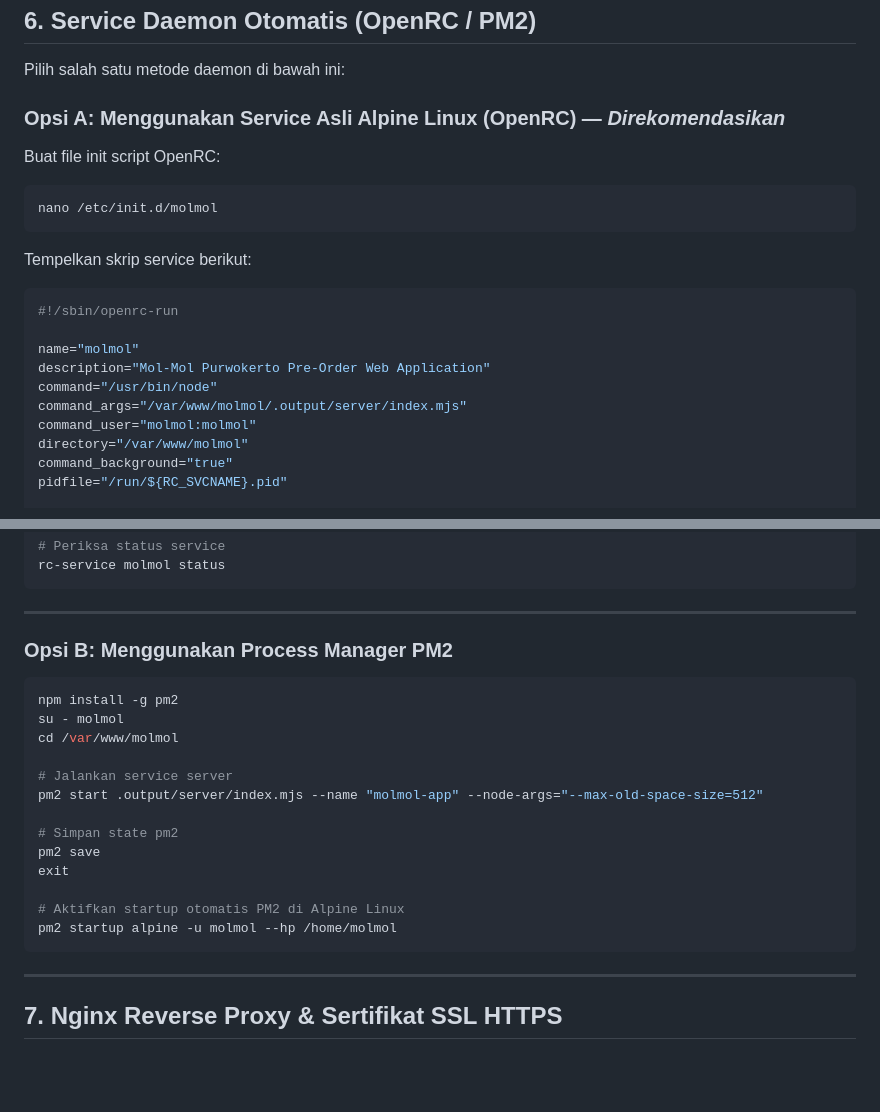
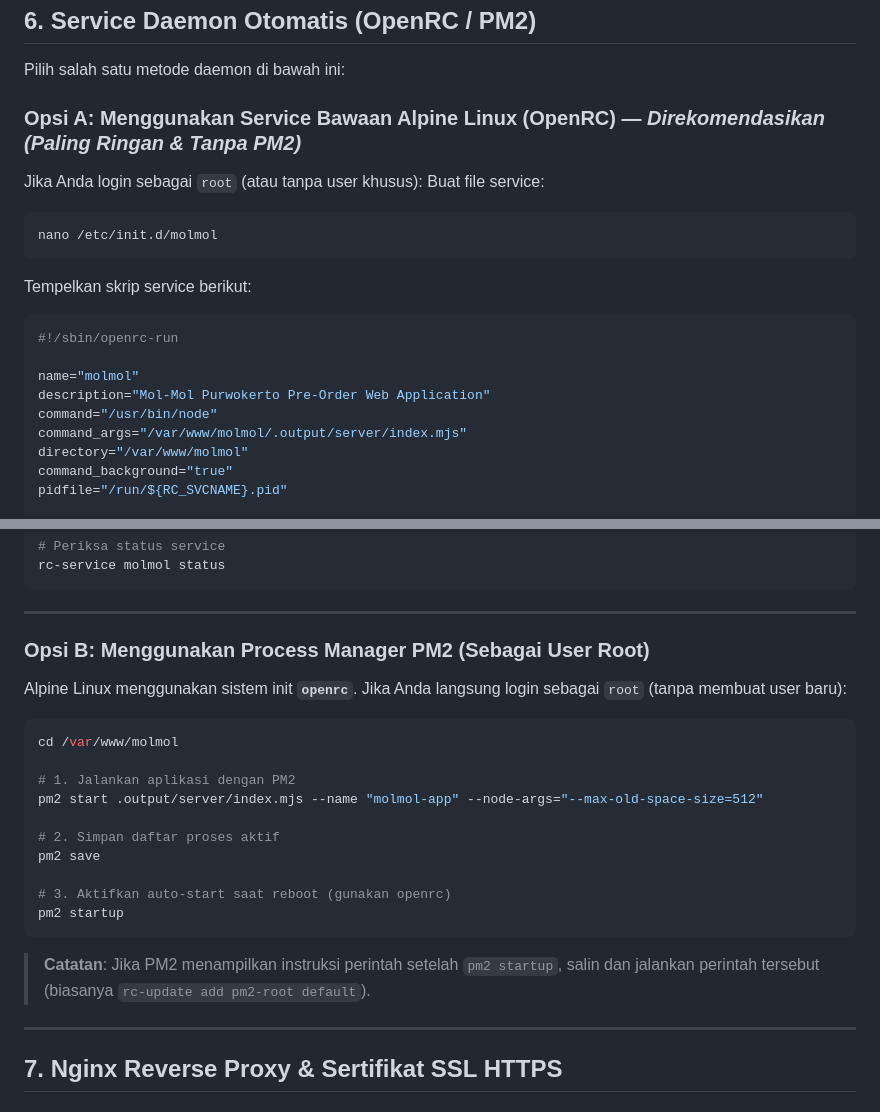
Before and after one commit to aulky/solid-molmolpwt, a Markdown page: SETUP.md, 2 parts joined by grey strips. Rendered like a GitHub page; blank space fills up the shorter version.

Commit message:
docs: update SETUP.md with root user openrc & pm2 startup instructions for Alpine

````diff
--- a/SETUP.md
+++ b/SETUP.md
@@ -170,9 +170,10 @@ exit
 
 Pilih salah satu metode daemon di bawah ini:
 
-### Opsi A: Menggunakan Service Asli Alpine Linux (OpenRC) — *Direkomendasikan*
+### Opsi A: Menggunakan Service Bawaan Alpine Linux (OpenRC) — *Direkomendasikan (Paling Ringan & Tanpa PM2)*
 
-Buat file init script OpenRC:
+Jika Anda login sebagai `root` (atau tanpa user khusus):
+Buat file service:
 ```bash
 nano /etc/init.d/molmol
 ```
@@ -185,7 +186,6 @@ name="molmol"
 description="Mol-Mol Purwokerto Pre-Order Web Application"
 command="/usr/bin/node"
 command_args="/var/www/molmol/.output/server/index.mjs"
-command_user="molmol:molmol"
 directory="/var/www/molmol"
 command_background="true"
 pidfile="/run/${RC_SVCNAME}.pid"
@@ -211,23 +211,24 @@ rc-service molmol status
 
 ---
 
-### Opsi B: Menggunakan Process Manager PM2
+### Opsi B: Menggunakan Process Manager PM2 (Sebagai User Root)
+
+Alpine Linux menggunakan sistem init **`openrc`**. Jika Anda langsung login sebagai `root` (tanpa membuat user baru):
 
 ```bash
-npm install -g pm2
-su - molmol
 cd /var/www/molmol
 
-# Jalankan service server
+# 1. Jalankan aplikasi dengan PM2
 pm2 start .output/server/index.mjs --name "molmol-app" --node-args="--max-old-space-size=512"
 
-# Simpan state pm2
+# 2. Simpan daftar proses aktif
 pm2 save
-exit
 
-# Aktifkan startup otomatis PM2 di Alpine Linux
-pm2 startup alpine -u molmol --hp /home/molmol
+# 3. Aktifkan auto-start saat reboot (gunakan openrc)
+pm2 startup
 ```
+
+> **Catatan**: Jika PM2 menampilkan instruksi perintah setelah `pm2 startup`, salin dan jalankan perintah tersebut (biasanya `rc-update add pm2-root default`).
 
 ---
 
````
